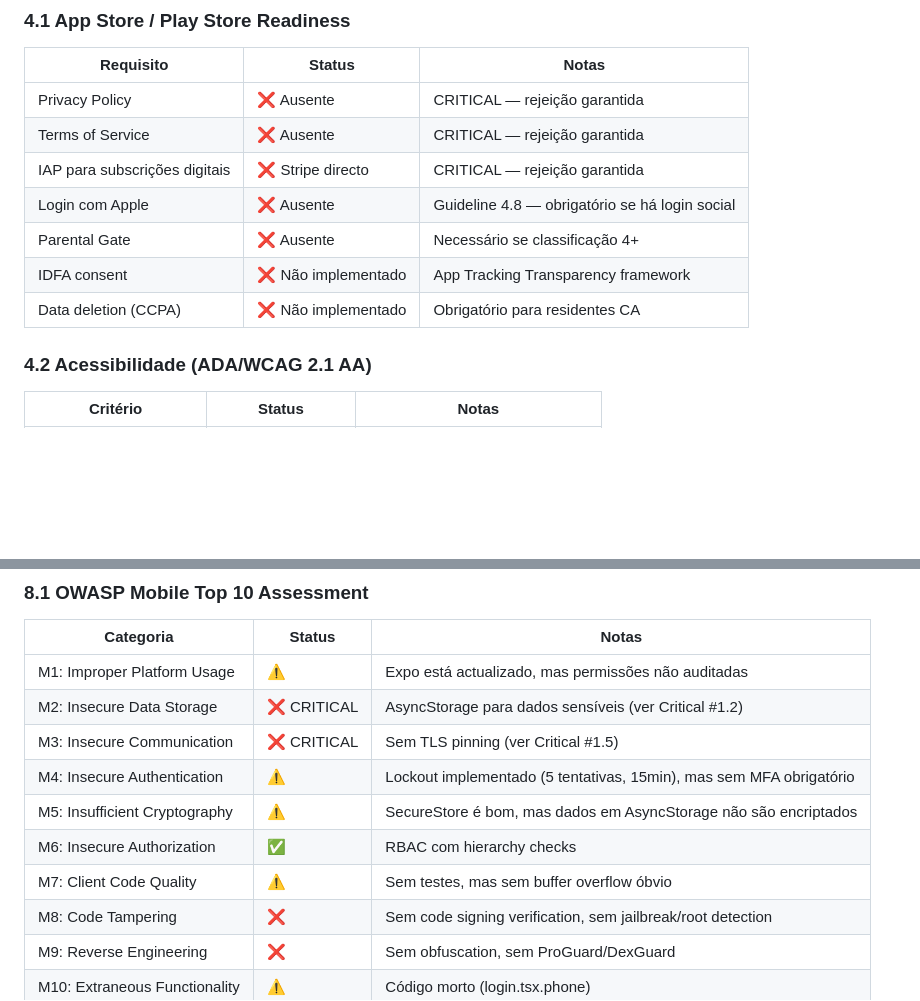
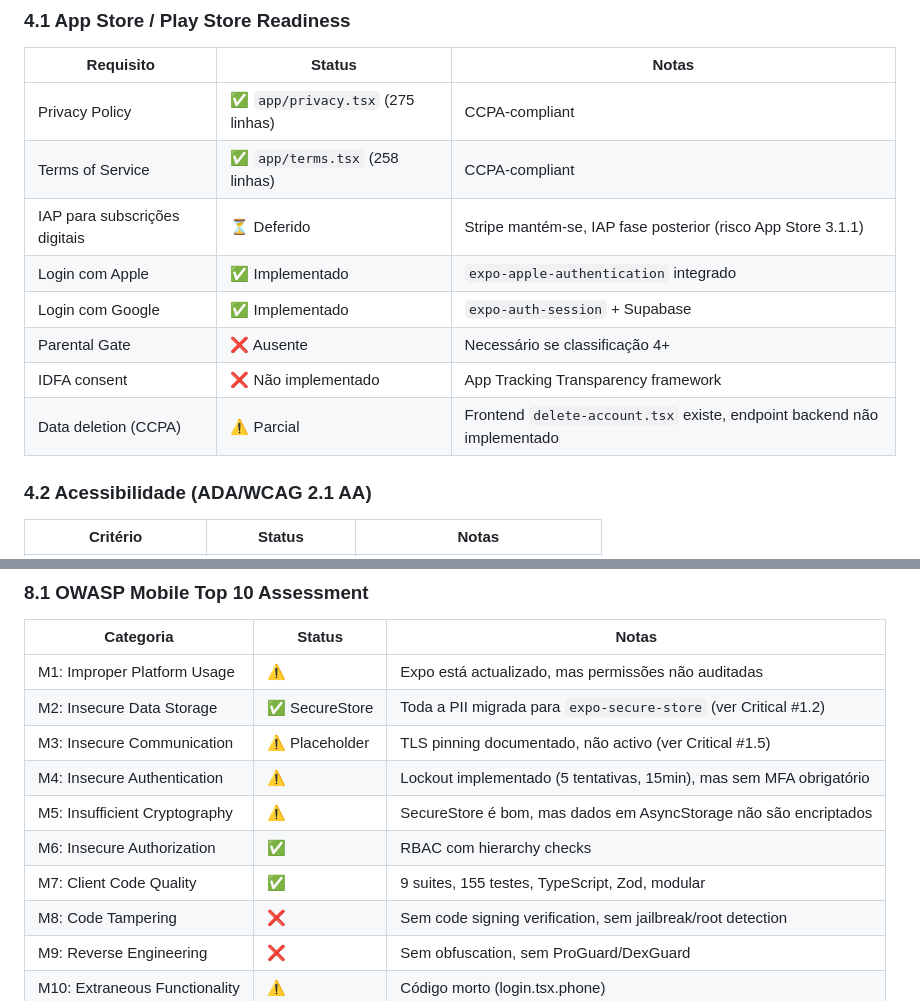
Before and after one commit to Noturno22/kizola-protect, a Markdown page: .superpawers/analysis/kizola-protect-senior-analysis.md, 2 parts joined by grey strips. GitHub-like rendering; blank space fills up the shorter version.

```diff
--- a/.superpawers/analysis/kizola-protect-senior-analysis.md
+++ b/.superpawers/analysis/kizola-protect-senior-analysis.md
@@ -161,13 +157,14 @@ O Kizola Protect é uma aplicação React Native (Expo) ambiciosa que oferece se
 
 | Requisito | Status | Notas |
 |-----------|--------|-------|
-| Privacy Policy | ❌ Ausente | CRITICAL — rejeição garantida |
-| Terms of Service | ❌ Ausente | CRITICAL — rejeição garantida |
-| IAP para subscrições digitais | ❌ Stripe directo | CRITICAL — rejeição garantida |
-| Login com Apple | ❌ Ausente | Guideline 4.8 — obrigatório se há login social |
+| Privacy Policy | ✅ `app/privacy.tsx` (275 linhas) | CCPA-compliant |
+| Terms of Service | ✅ `app/terms.tsx` (258 linhas) | CCPA-compliant |
+| IAP para subscrições digitais | ⏳ Deferido | Stripe mantém-se, IAP fase posterior (risco App Store 3.1.1) |
+| Login com Apple | ✅ Implementado | `expo-apple-authentication` integrado |
+| Login com Google | ✅ Implementado | `expo-auth-session` + Supabase |
 | Parental Gate | ❌ Ausente | Necessário se classificação 4+ |
 | IDFA consent | ❌ Não implementado | App Tracking Transparency framework |
-| Data deletion (CCPA) | ❌ Não implementado | Obrigatório para residentes CA |
+| Data deletion (CCPA) | ⚠️ Parcial | Frontend `delete-account.tsx` existe, endpoint backend não implementado |
 
 ### 4.2 Acessibilidade (ADA/WCAG 2.1 AA)
 
@@ -288,12 +285,12 @@ O Kizola Protect é uma aplicação React Native (Expo) ambiciosa que oferece se
 | Categoria | Status | Notas |
 |-----------|--------|-------|
 | M1: Improper Platform Usage | ⚠️ | Expo está actualizado, mas permissões não auditadas |
-| M2: Insecure Data Storage | ❌ CRITICAL | AsyncStorage para dados sensíveis (ver Critical #1.2) |
-| M3: Insecure Communication | ❌ CRITICAL | Sem TLS pinning (ver Critical #1.5) |
+| M2: Insecure Data Storage | ✅ SecureStore | Toda a PII migrada para `expo-secure-store` (ver Critical #1.2) |
+| M3: Insecure Communication | ⚠️ Placeholder | TLS pinning documentado, não activo (ver Critical #1.5) |
 | M4: Insecure Authentication | ⚠️ | Lockout implementado (5 tentativas, 15min), mas sem MFA obrigatório |
 | M5: Insufficient Cryptography | ⚠️ | SecureStore é bom, mas dados em AsyncStorage não são encriptados |
 | M6: Insecure Authorization | ✅ | RBAC com hierarchy checks |
-| M7: Client Code Quality | ⚠️ | Sem testes, mas sem buffer overflow óbvio |
+| M7: Client Code Quality | ✅ | 9 suites, 155 testes, TypeScript, Zod, modular |
 | M8: Code Tampering | ❌ | Sem code signing verification, sem jailbreak/root detection |
 | M9: Reverse Engineering | ❌ | Sem obfuscation, sem ProGuard/DexGuard |
 | M10: Extraneous Functionality | ⚠️ | Código morto (login.tsx.phone) |
```
Also changed, not shown: other parts of .superpawers/analysis/kizola-protect-senior-analysis.md (+66 -73 lines), 1 other file.
